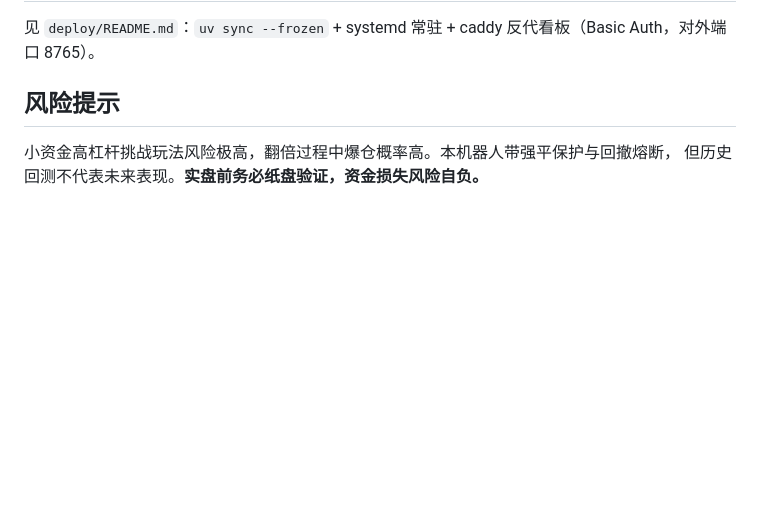
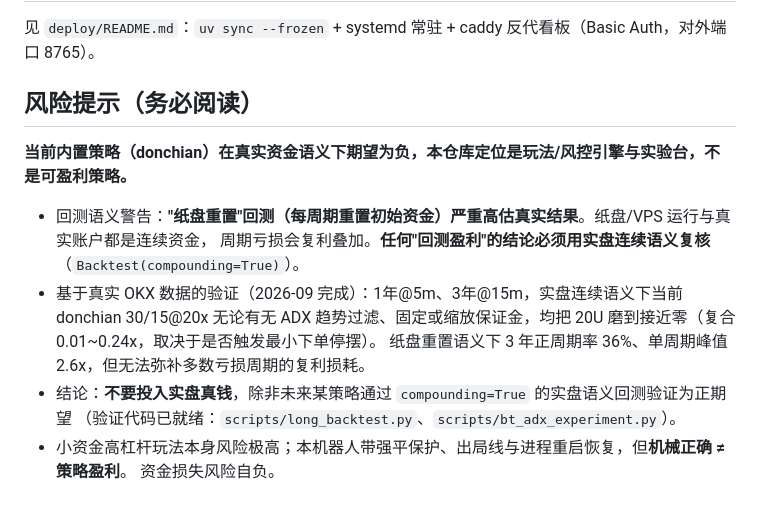
Before and after one commit to liyunlong2008/yuncs, a Markdown page: README.md, the part around the change. Drawn GitHub-style; blank space fills up the shorter version.

Commit message:
README 风险提示 + AGENTS 回测语义红线：结论须用 compounding(实盘连续)语义复核

```diff
--- a/README.md
+++ b/README.md
@@ -85,7 +85,16 @@ deploy/           VPS 部署（systemd + caddy）
 
 见 `deploy/README.md`：`uv sync --frozen` + systemd 常驻 + caddy 反代看板（Basic Auth，对外端口 8765）。
 
-## 风险提示
+## 风险提示（务必阅读）
 
-小资金高杠杆挑战玩法风险极高，翻倍过程中爆仓概率高。本机器人带强平保护与回撤熔断，
-但历史回测不代表未来表现。**实盘前务必纸盘验证，资金损失风险自负。**
+**当前内置策略（donchian）在真实资金语义下期望为负，本仓库定位是玩法/风控引擎与实验台，不是可盈利策略。**
+
+- 回测语义警告：**"纸盘重置"回测（每周期重置初始资金）严重高估真实结果**。纸盘/VPS 运行与真实账户都是连续资金，
+  周期亏损会复利叠加。**任何"回测盈利"的结论必须用实盘连续语义复核**（`Backtest(compounding=True)`）。
+- 基于真实 OKX 数据的验证（2026-09 完成）：1年@5m、3年@15m，实盘连续语义下当前 donchian 30/15@20x
+  无论有无 ADX 趋势过滤、固定或缩放保证金，均把 20U 磨到接近零（复合 0.01~0.24x，取决于是否触发最小下单停摆）。
+  纸盘重置语义下 3 年正周期率 36%、单周期峰值 2.6x，但无法弥补多数亏损周期的复利损耗。
+- 结论：**不要投入实盘真钱**，除非未来某策略通过 `compounding=True` 的实盘语义回测验证为正期望
+  （验证代码已就绪：`scripts/long_backtest.py`、`scripts/bt_adx_experiment.py`）。
+- 小资金高杠杆玩法本身风险极高；本机器人带强平保护、出局线与进程重启恢复，但**机械正确 ≠ 策略盈利**。
+  资金损失风险自负。
```
Also changed, not shown: AGENTS.md (+1 -0 lines).
